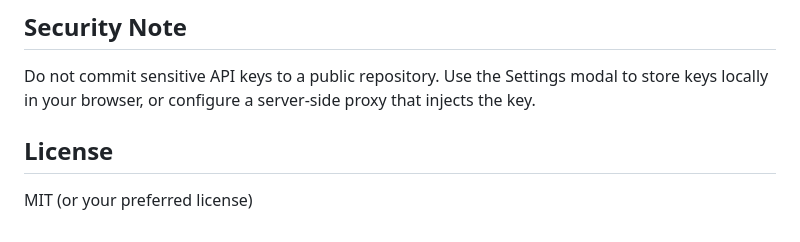
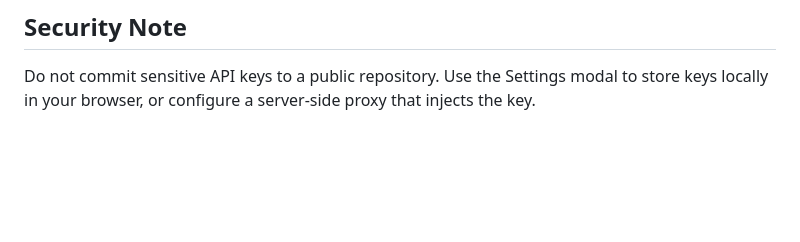
Before and after one commit to KARTIK-PANDEY/Bhagwat_Gita_Bot, a Markdown page: README.md, the part around the change. Drawn GitHub-style; blank space fills up the shorter version.

Commit message:
Remove License section from README
Removed license section from README.

```diff
--- a/README.md
+++ b/README.md
@@ -104,6 +104,3 @@ Note: Some APIs block browser calls or require CORS; Pages hosting works for sta
 
 ## Security Note
 Do not commit sensitive API keys to a public repository. Use the Settings modal to store keys locally in your browser, or configure a server-side proxy that injects the key.
-
-## License
-MIT (or your preferred license)
```
